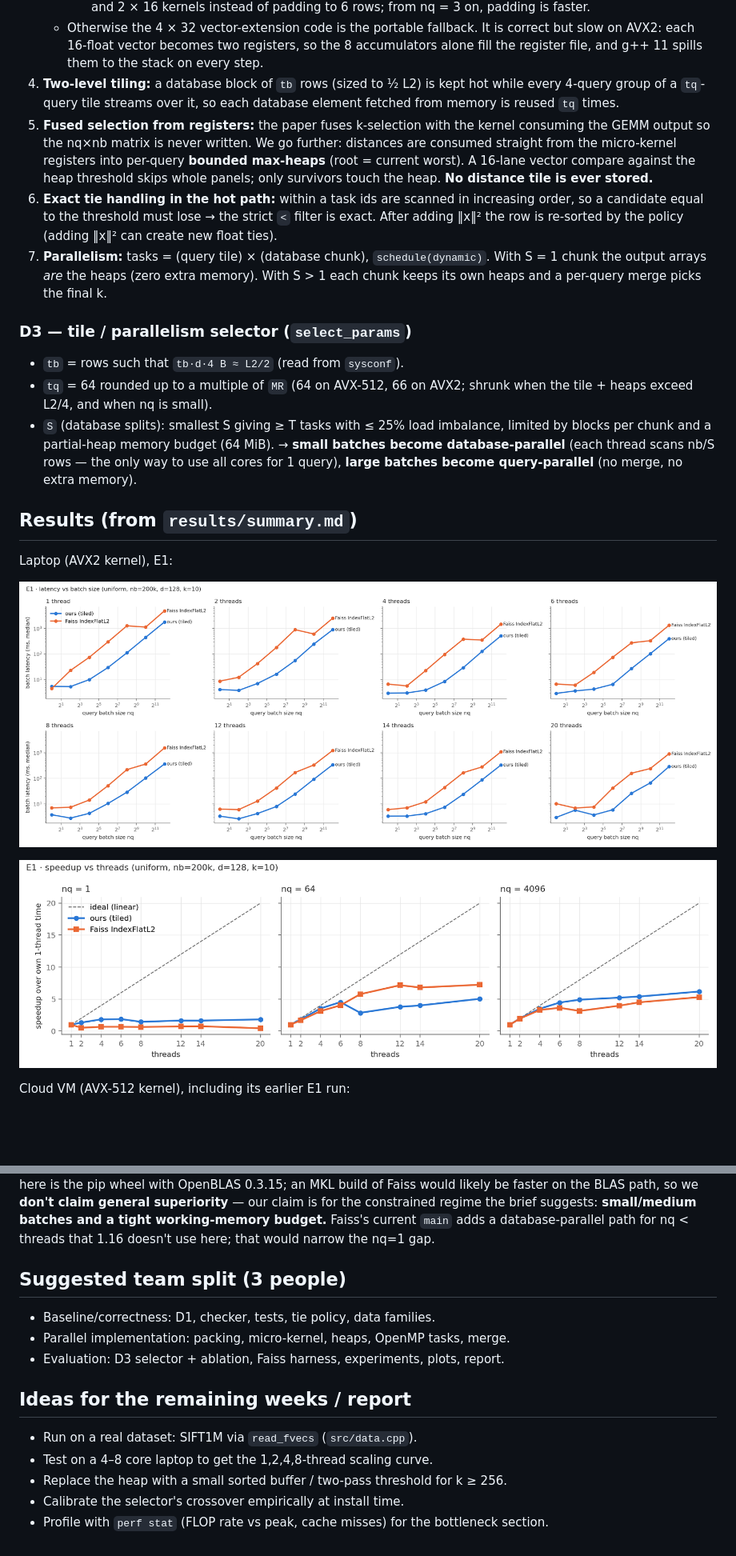
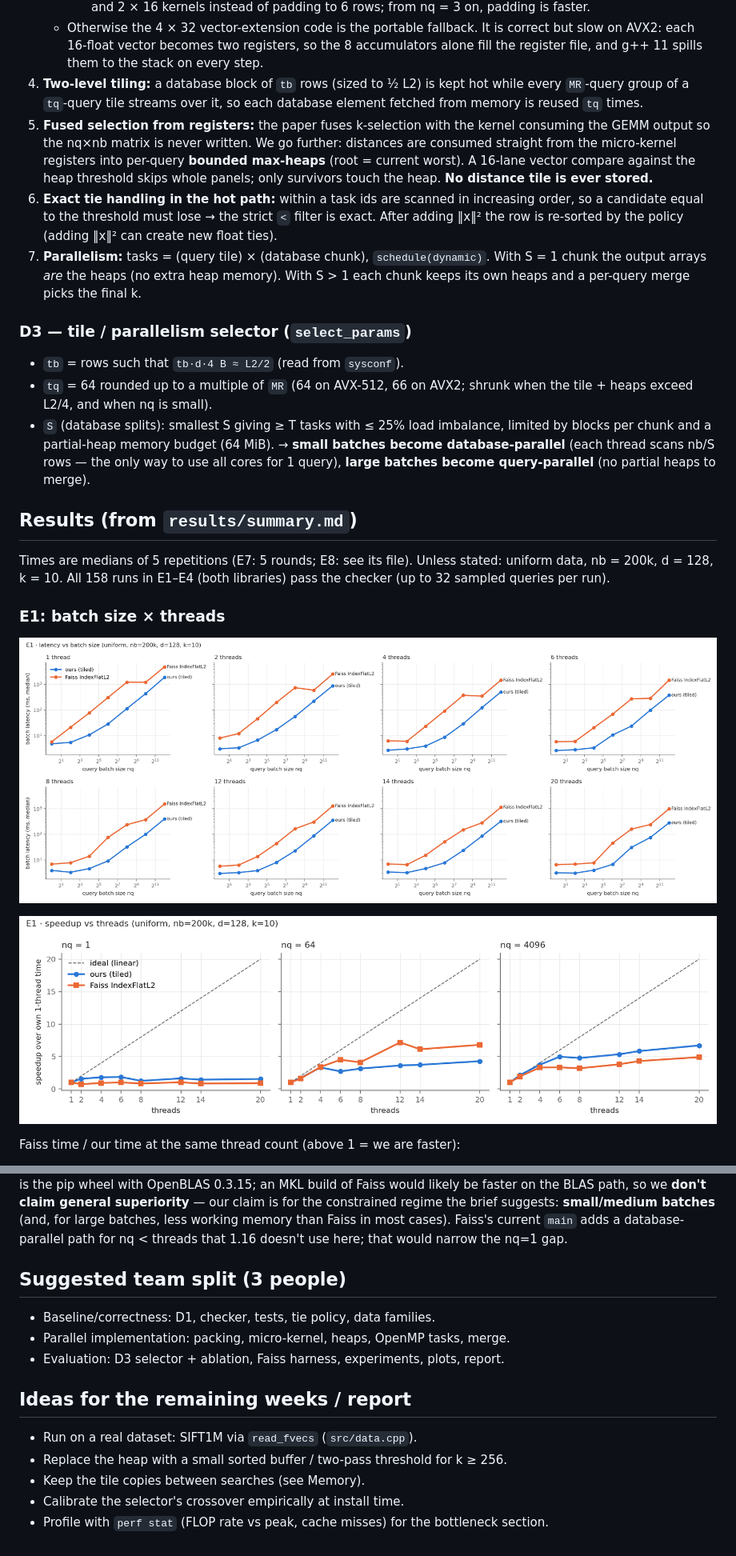
Before and after one commit to theoriginalrmg/knn17-exact-search, a Markdown page: README.md, 2 parts joined by grey strips. Shown at 80% size. GitHub-like rendering; pictures changed too: results/fig_e1_latency.png, results/fig_e1_scaling.png; blank space fills up the shorter version.

Commit message:
Full laptop rerun E1-E7, README results updated

```diff
--- a/README.md
+++ b/README.md
@@ -96,7 +90,7 @@ far point swapped in, a wrong distance, and an unsorted row.
      8 accumulators alone fill the register file, and g++ 11 spills them to the
      stack on every step.
 4. **Two-level tiling:** a database block of `tb` rows (sized to ½ L2) is kept hot
-   while every 4-query group of a `tq`-query tile streams over it, so each
+   while every `MR`-query group of a `tq`-query tile streams over it, so each
    database element fetched from memory is reused `tq` times.
 5. **Fused selection from registers:** the paper fuses k-selection with the
    kernel consuming the GEMM output so the nq×nb matrix is never written. We go
@@ -109,7 +103,7 @@ far point swapped in, a wrong distance, and an unsorted row.
    strict `<` filter is exact. After adding ‖x‖² the row is re-sorted by the policy
    (adding ‖x‖² can create new float ties).
 7. **Parallelism:** tasks = (query tile) × (database chunk), `schedule(dynamic)`.
-   With S = 1 chunk the output arrays *are* the heaps (zero extra memory). With
+   With S = 1 chunk the output arrays *are* the heaps (no extra heap memory). With
    S > 1 each chunk keeps its own heaps and a per-query merge picks the final k.
 
 ### D3 — tile / parallelism selector (`select_params`)
@@ -119,15 +113,19 @@ far point swapped in, a wrong distance, and an unsorted row.
   limited by blocks per chunk and a partial-heap memory budget (64 MiB).
   → **small batches become database-parallel** (each thread scans nb/S rows —
   the only way to use all cores for 1 query), **large batches become
-  query-parallel** (no merge, no extra memory).
+  query-parallel** (no partial heaps to merge).
 
 ## Results (from `results/summary.md`)
 
-Laptop (AVX2 kernel), E1:
+Times are medians of 5 repetitions (E7: 5 rounds; E8: see its file). Unless stated:
+uniform data, nb = 200k, d = 128, k = 10. All 158 runs in E1–E4 (both libraries)
+pass the checker (up to 32 sampled queries per run).
+
+### E1: batch size × threads
 
 ![E1](results/fig_e1_latency.png)
 
 ![E1 scaling](results/fig_e1_scaling.png)
 
-Cloud VM (AVX-512 kernel), including its earlier E1 run:
+Faiss time / our time at the same thread count (above 1 = we are faster):
 
@@ -156,7 +250,7 @@ our packing are reported as preprocessing), outputs preallocated for both.
 Faiss here is the pip wheel with OpenBLAS 0.3.15; an MKL build of Faiss would
 likely be faster on the BLAS path, so we **don't claim general superiority** —
 our claim is for the constrained regime the brief suggests: **small/medium
-batches and a tight working-memory budget.** Faiss's current `main` adds a
+batches** (and, for large batches, less working memory than Faiss in most cases). Faiss's current `main` adds a
 database-parallel path for nq < threads that 1.16 doesn't use here; that would
 narrow the nq=1 gap.
 
@@ -167,7 +261,7 @@ narrow the nq=1 gap.
 
 ## Ideas for the remaining weeks / report
 * Run on a real dataset: SIFT1M via `read_fvecs` (`src/data.cpp`).
-* Test on a 4–8 core laptop to get the 1,2,4,8-thread scaling curve.
 * Replace the heap with a small sorted buffer / two-pass threshold for k ≥ 256.
+* Keep the tile copies between searches (see Memory).
 * Calibrate the selector's crossover empirically at install time.
 * Profile with `perf stat` (FLOP rate vs peak, cache misses) for the bottleneck section.
```
Also changed, not shown: other parts of README.md (+129 -39 lines), results/summary.md (+146 -146 lines), results/fig_e5_selector.png, results/fig_e7_bandwidth.png, 8 other files.
